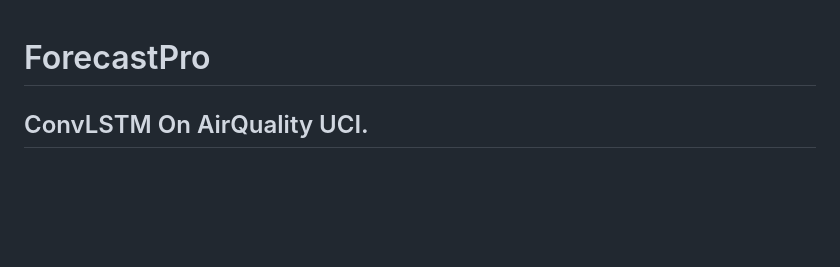
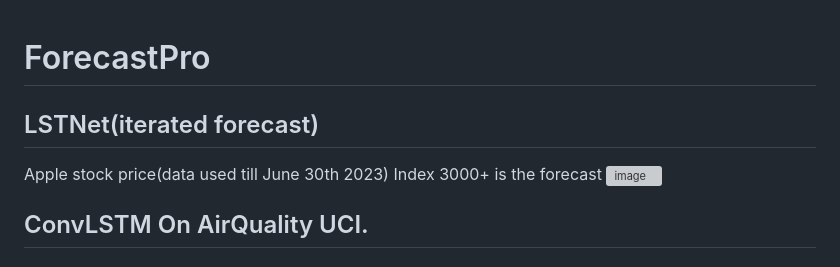
Before and after one commit to dsgiitr/ForecastPro, a Markdown page: README.md, the part around the change. GitHub-like rendering; blank space fills up the shorter version; grey boxes are pictures that could not be loaded.

```diff
--- a/README.md
+++ b/README.md
@@ -1,4 +1,9 @@
 # ForecastPro
+## LSTNet(iterated forecast)
+   Apple stock price(data used till June 30th 2023)
+   Index 3000+ is the forecast
+   ![image](https://github.com/dsgiitr/ForecastPro/assets/103068685/07475ff5-ede7-439e-b23a-c3cb8a40b32a)
+
 ## ConvLSTM On AirQuality UCI.
    ### PAST CONFIDENCE IS THE PERFORMANCE OF THE MODEL ON PAST DATA
    ![image](https://github.com/dsgiitr/ForecastPro/assets/103068685/5764ddc2-1040-46ef-b567-a500b36db286)
```
